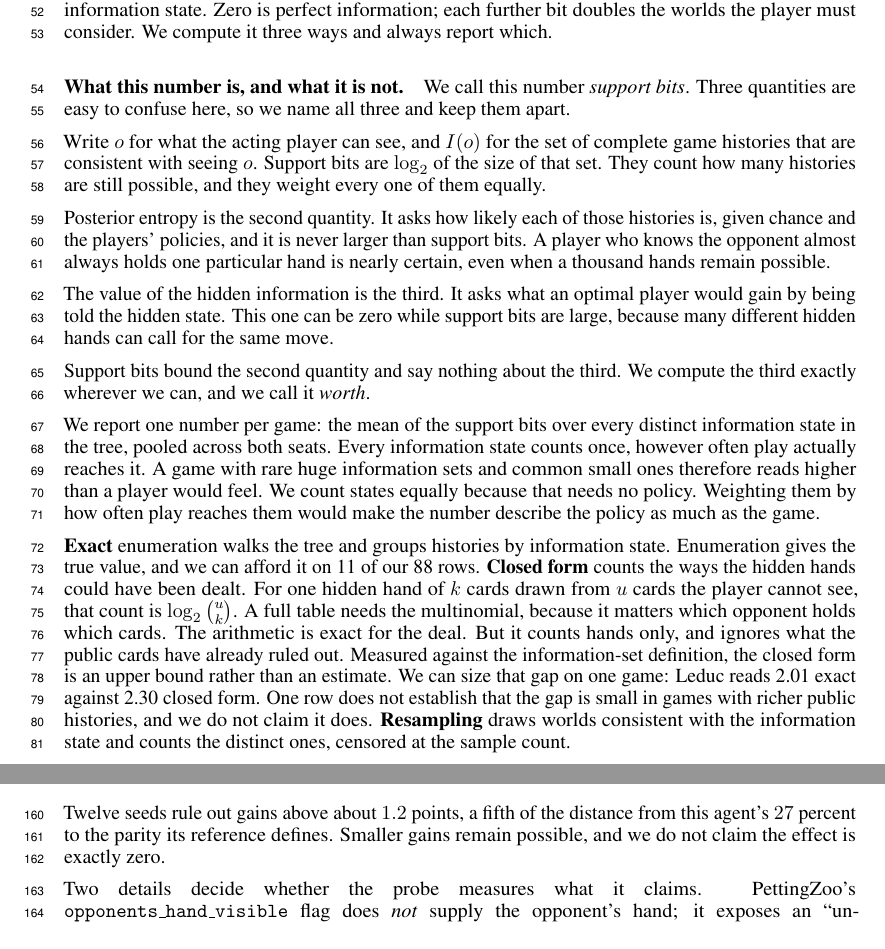
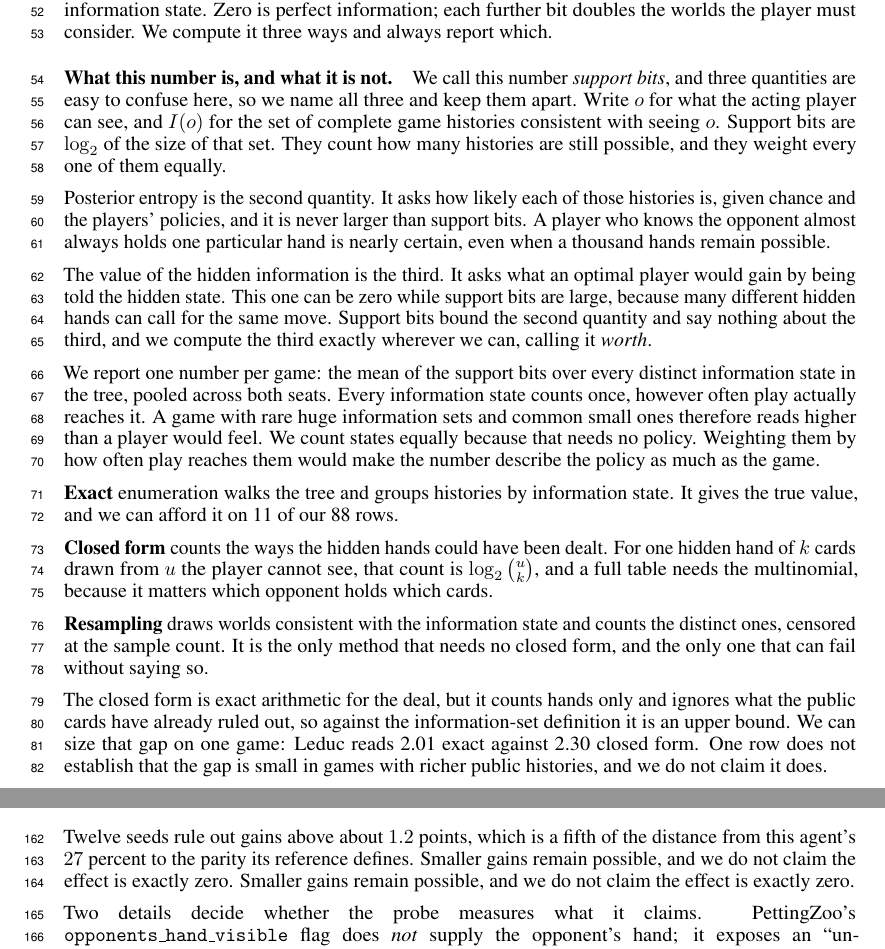
Before and after one commit to Nikelroid/diagnosing_game_plateau, a LaTeX paper (paper/main.tex): two parts of pages 2 and 6 of 16, joined at a grey line, cut so that both start at the same text. Compiled offline with pdfLaTeX.

Commit message:
even out the paragraphs; they ranged from 21 to 329 words
The instinct was right and it measures: standard deviation 50 words on a mean
of 75, with ten paragraphs under 40 words and seven over 110. The conclusion
opened on a 31-word paragraph in front of three full ones, which is what
prompted the question.

Merged seven orphan stubs into the paragraphs they were announcing. Each was a
sentence or two that set up work the next paragraph did: "What this number is"
before the definition, "Support bits bound the second quantity" after it, the
two halves of the identity setup, the resampling failure summary, and the
conclusion's opener.

Split three blocks that were doing two jobs. The three measurement methods were
crammed into one 163-word paragraph and are now one paragraph each, with the
closed-form calibration moved out so the three read as a parallel list rather
than one long one and two short ones.

Standard deviation 50 to 26, mean 70, median 67, range 26 to 125 excluding the
abstract. Five paragraphs remain under 40 words and all five are deliberate:
the opening hook, two section intros, and two closers.

Caught while doing it: one split duplicated a sentence three times, because the
edit that was meant to remove the original silently matched nothing. The built
PDF check found it.

8/8 pages, zero overfull boxes. Review sheets regenerated against the result.

```diff
--- a/paper/main.tex
+++ b/paper/main.tex
@@ -126,12 +126,11 @@ Hidden information at a decision is $\log_2$ of the number of histories consiste
 player's information state. Zero is perfect information; each further bit doubles the worlds the
 player must consider. We compute it three ways and always report which.
 
-\paragraph{What this number is, and what it is not.} We call this number \emph{support bits}.
-Three quantities are easy to confuse here, so we name all three and keep them apart.
-
-Write $o$ for what the acting player can see, and $I(o)$ for the set of complete game histories
-that are consistent with seeing $o$. Support bits are $\log_2$ of the size of that set. They count
-how many histories are still possible, and they weight every one of them equally.
+\paragraph{What this number is, and what it is not.} We call this number \emph{support bits}, and
+three quantities are easy to confuse here, so we name all three and keep them apart. Write $o$ for
+what the acting player can see, and $I(o)$ for the set of complete game histories consistent with
+seeing $o$. Support bits are $\log_2$ of the size of that set. They count how many histories are
+still possible, and they weight every one of them equally.
 
 Posterior entropy is the second quantity. It asks how likely each of those histories is, given
 chance and the players' policies, and it is never larger than support bits. A player who knows the
@@ -140,10 +139,9 @@ remain possible.
 
 The value of the hidden information is the third. It asks what an optimal player would gain by
 being told the hidden state. This one can be zero while support bits are large, because many
-different hidden hands can call for the same move.
-
-Support bits bound the second quantity and say nothing about the third. We compute the third
-exactly wherever we can, and we call it \emph{worth}.
+different hidden hands can call for the same move. Support bits bound the second quantity and say
+nothing about the third, and we compute the third exactly wherever we can, calling it
+\emph{worth}.
 
 We report one number per game: the mean of the support bits over every distinct information state
 in the tree, pooled across both seats. Every information state counts once, however often play
@@ -151,16 +149,22 @@ actually reaches it. A game with rare huge information sets and common small one
 higher than a player would feel. We count states equally because that needs no policy. Weighting them by how often play reaches
 them would make the number describe the policy as much as the game.
 
-\textbf{Exact} enumeration walks the tree and groups histories by information state. Enumeration
-gives the true value, and we can afford it on 11 of our 88 rows. \textbf{Closed form} counts the ways the hidden hands
-could have been dealt. For one hidden hand of $k$ cards drawn from $u$ cards the player cannot see, that count is
-$\log_2\binom{u}{k}$. A full table needs the multinomial, because it matters which opponent holds
-which cards. The arithmetic is exact for the deal.
-But it counts hands only, and ignores what the public cards have already ruled out. Measured
-against the information-set definition, the closed form is an upper bound rather than an estimate. We can size
-that gap on one game: Leduc reads 2.01 exact against 2.30 closed form. One row does not establish
-that the gap is small in games with richer public histories, and we do not claim it does. \textbf{Resampling} draws worlds consistent with the information state and counts the distinct
-ones, censored at the sample count.
+\textbf{Exact} enumeration walks the tree and groups histories by information state. It gives the
+true value, and we can afford it on 11 of our 88 rows.
+
+\textbf{Closed form} counts the ways the hidden hands could have been dealt. For one hidden hand of
+$k$ cards drawn from $u$ the player cannot see, that count is $\log_2\binom{u}{k}$, and a full
+table needs the multinomial, because it matters which opponent holds which cards.
+
+\textbf{Resampling} draws worlds consistent with the information state and counts the distinct
+ones, censored at the sample count. It is the only method that needs no closed form, and the only
+one that can fail without saying so.
+
+The closed form is exact arithmetic for the deal, but it counts hands only and ignores what the
+public cards have already ruled out, so against the information-set definition it is an upper
+bound. We can size that gap on one game: Leduc reads 2.01 exact against 2.30 closed form. One row
+does not establish that the gap is small in games with richer public histories, and we do not claim
+it does.
 
 The catalog spans 79 games from OpenSpiel \citep{openspiel}, the only engine here exposing
 information-state strings and world resampling, and 9 from RLCard \citep{rlcard} for games it does
@@ -296,7 +302,8 @@ input fixed and changes only whether the plane is true. That contrast is $-0.23$
 $[-1.57, +1.11]$, and Table~\ref{tab:probes} carries all three.
 
-Twelve seeds rule out gains above about $1.2$ points, a fifth of the distance from this agent's
-$27$ percent to the parity its reference defines. Smaller gains remain possible, and we do not claim the effect is exactly zero.
+Twelve seeds rule out gains above about $1.2$ points, which is a fifth of the distance from this
+agent's $27$ percent to the parity its reference defines. Smaller gains remain possible, and we do
+not claim the effect is exactly zero. Smaller gains remain possible, and we do not claim the effect is exactly zero.
 
 Two details decide whether the probe measures what it claims. PettingZoo's
 \texttt{opponents\_hand\_visible} flag does \emph{not} supply the opponent's hand; it exposes an
```
Also changed, not shown: paper/main.tex (41 more changed lines).
